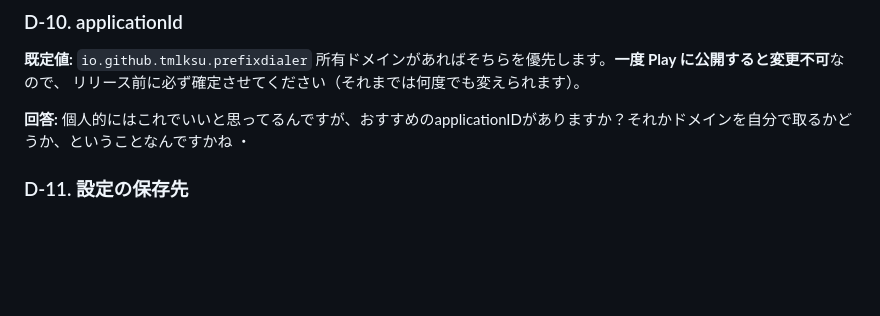
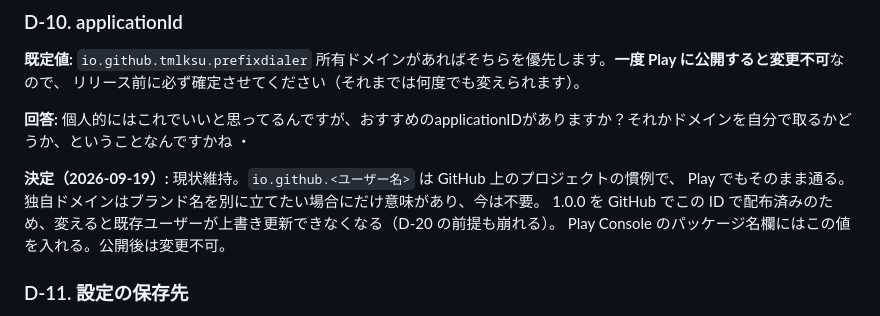
Before and after one commit to tmlksu/prefix-dialer, a Markdown page: DECISIONS.md, the part around the change. GitHub-like rendering; blank space fills up the shorter version.

Commit message:
applicationId を現状維持で確定する（D-10）
1.0.0 を GitHub でこの ID で配布済みなので、今さら変えると既存ユーザーが
上書き更新できなくなる。io.github.<ユーザー名> は Play でもそのまま通る慣例で、
独自ドメインを取る理由がない。

Co-Authored-By: Claude Fable 5.1 <noreply@anthropic.com>

```diff
--- a/DECISIONS.md
+++ b/DECISIONS.md
@@ -161,6 +161,11 @@ Play 版に移行できない**（設定も消える）。
 
 **回答:** 個人的にはこれでいいと思ってるんですが、おすすめのapplicationIDがありますか？それかドメインを自分で取るかどうか、ということなんですかね
 ・
+
+**決定（2026-09-19）:** 現状維持。`io.github.<ユーザー名>` は GitHub 上のプロジェクトの慣例で、
+Play でもそのまま通る。独自ドメインはブランド名を別に立てたい場合にだけ意味があり、今は不要。
+1.0.0 を GitHub でこの ID で配布済みのため、変えると既存ユーザーが上書き更新できなくなる（D-20 の前提も崩れる）。
+Play Console のパッケージ名欄にはこの値を入れる。公開後は変更不可。
 
 ### D-11. 設定の保存先
 
```
